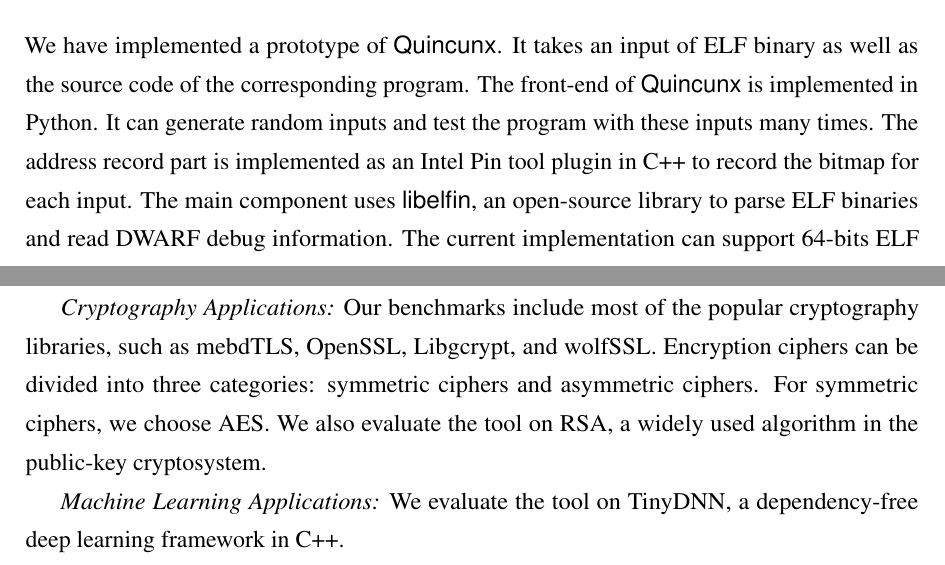
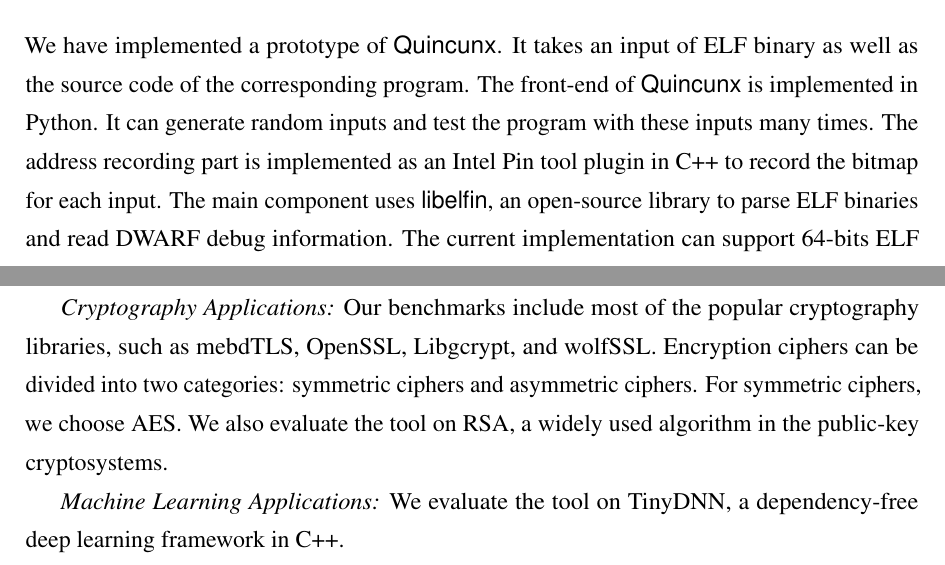
Before and after one commit to qinkunbao/Thesis, a LaTeX thesis (Qinkun-Dissertation.tex, which reads Chapter-5/Chapter-5.tex): two parts of pages 103 and 104 of 135, joined at a grey line, cut so that both start at the same text. Compiled offline with pdfLaTeX; a missing bibliography style is replaced by a similar one.

Commit message:
Updates from Overleaf

```diff
--- a/Chapter-5/Chapter-5.tex
+++ b/Chapter-5/Chapter-5.tex
@@ -671,7 +671,7 @@
 
 
 \section{Implementation}
-We have implemented a prototype of \ctool{}. It takes an input of ELF binary as well as the source code of the corresponding program. The front-end of \ctool{} is implemented in Python. It can generate random inputs and test the program with these inputs many times.  The address record part is implemented as an Intel Pin tool plugin in C++ to record the bitmap for each input. The main component uses \textsf{libelfin}, an open-source library to parse ELF binaries and read DWARF debug information. The current implementation can support  64-bits ELF binary in Linux.
+We have implemented a prototype of \ctool{}. It takes an input of ELF binary as well as the source code of the corresponding program. The front-end of \ctool{} is implemented in Python. It can generate random inputs and test the program with these inputs many times.  The address recording part is implemented as an Intel Pin tool plugin in C++ to record the bitmap for each input. The main component uses \textsf{libelfin}, an open-source library to parse ELF binaries and read DWARF debug information. The current implementation can support  64-bits ELF binary in Linux.
 
 \section{Evaluation}
 In this section, we evaluate \ctool{} on real-world software trying to answer the following questions:
@@ -689,7 +689,7 @@
 
 
 
-\textit{Cryptography Applications:} Our benchmarks include most of the popular cryptography libraries, such as mebdTLS, OpenSSL, Libgcrypt, and wolfSSL. Encryption ciphers can be divided into three categories:  symmetric ciphers and asymmetric ciphers. For symmetric ciphers, we choose AES. We also evaluate the tool on RSA, a widely used algorithm in the public-key cryptosystem.
+\textit{Cryptography Applications:} Our benchmarks include most of the popular cryptography libraries, such as mebdTLS, OpenSSL, Libgcrypt, and wolfSSL. Encryption ciphers can be divided into two categories:  symmetric ciphers and asymmetric ciphers. For symmetric ciphers, we choose AES. We also evaluate the tool on RSA, a widely used algorithm in the public-key cryptosystems.
 
 \textit{Machine Learning Applications:} We evaluate the tool on TinyDNN, a dependency-free deep learning framework in C++.
 
```
